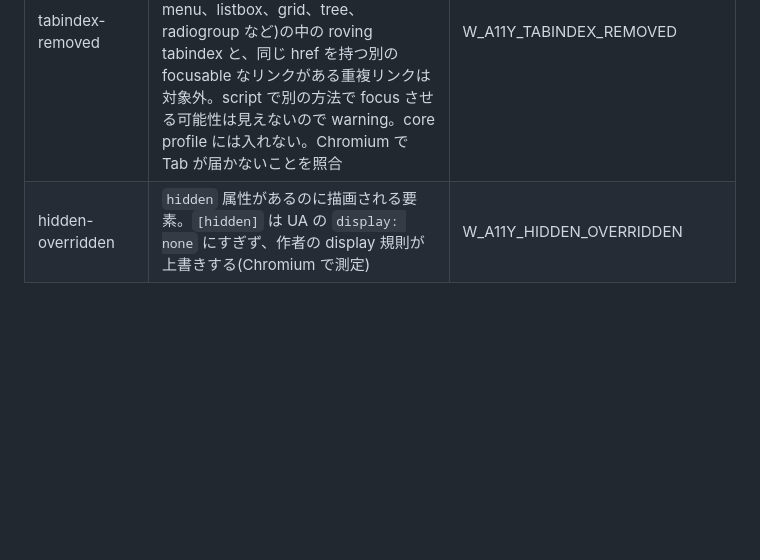
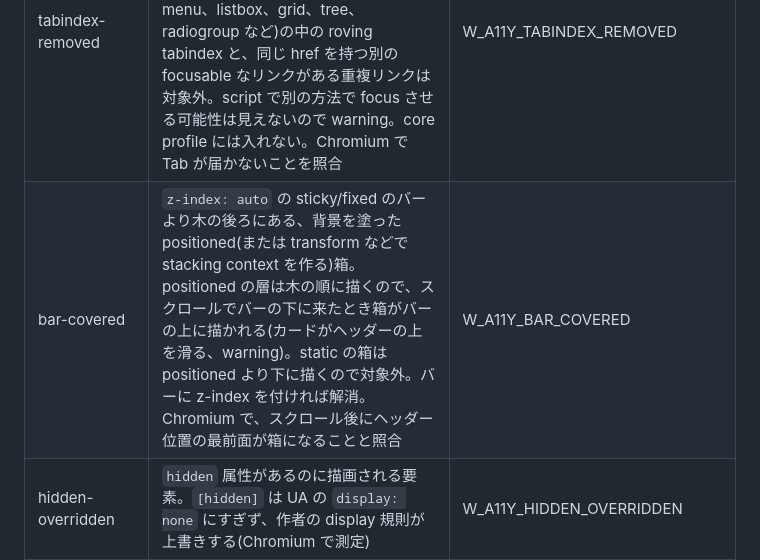
Before and after one commit to kikutadev/veriss, a Markdown page: docs/adr/0013-static-accessibility-rules.md, the part around the change. Rendered like a GitHub page; blank space fills up the shorter version.

```diff
--- a/docs/adr/0013-static-accessibility-rules.md
+++ b/docs/adr/0013-static-accessibility-rules.md
@@ -99,6 +99,7 @@ box tree の DOM 事実だけを入力にし、違反は viewport の区間(領
 | select-indicator | `appearance: none` の dropdown の select(model する select は常にこれ。`multiple`/`size` は adapter で Unknown)で、自身の background-image も、親が隣に描くもの(`::before`/`::after`、absolute の icon、img)もない。UA の矢印が消え、開けることが見た目で分からない(WCAG の失敗ではない手がかりなので warning)。Chromium で、select の右端に何も描かれないことと、矢印を描いた場合は描かれることを照合 | W_A11Y_SELECT_INDICATOR |
 | live-hidden | live region(role alert/status/log/timer/marquee、または `aria-live` polite/assertive)が、`display: none`(自身か祖先)、`visibility: hidden`、`aria-hidden` の領域。accessibility tree にないので、そこへ書いた文は読み上げられない(SC 4.1.3、warning)。`opacity: 0` は tree に残る。Chromium で、CDP の accessibility tree にその region があるかと照合 | W_A11Y_LIVE_HIDDEN |
 | tabindex-removed | 表示されているネイティブの操作要素(button、href のある a、form field)に負の tabindex。ポインターでは使えるが Tab は飛ばす(SC 2.1.1、warning)。composite widget(toolbar、tablist、menu、listbox、grid、tree、radiogroup など)の中の roving tabindex と、同じ href を持つ別の focusable なリンクがある重複リンクは対象外。script で別の方法で focus させる可能性は見えないので warning。core profile には入れない。Chromium で Tab が届かないことを照合 | W_A11Y_TABINDEX_REMOVED |
+| bar-covered | `z-index: auto` の sticky/fixed のバーより木の後ろにある、背景を塗った positioned(または transform などで stacking context を作る)箱。positioned の層は木の順に描くので、スクロールでバーの下に来たとき箱がバーの上に描かれる(カードがヘッダーの上を滑る、warning)。static の箱は positioned より下に描くので対象外。バーに z-index を付ければ解消。Chromium で、スクロール後にヘッダー位置の最前面が箱になることと照合 | W_A11Y_BAR_COVERED |
 | hidden-overridden | `hidden` 属性があるのに描画される要素。`[hidden]` は UA の `display: none` にすぎず、作者の display 規則が上書きする(Chromium で測定) | W_A11Y_HIDDEN_OVERRIDDEN |
 | state-mismatch | `aria-expanded`(と tab の `aria-selected`)が、`aria-controls` の先が描画されるかと食い違う区間(`"false"` なのに見える、`"true"` なのに見えない)。支援技術と画面が逆のことを伝える | W_A11Y_STATE_MISMATCH |
 | focus-transparent | focus しても自分か祖先が opacity 0 のままの focusable。自分の focus の表示は見えない(自作 checkbox で隣の label に focus を見せる `input:focus + label` は静的に確かめないので警告) | W_A11Y_FOCUS_TRANSPARENT |
```
Also changed, not shown: docs/counterexamples/README.md (+20 -0 lines), docs/counterexamples/bar-covered-after.png (added), docs/counterexamples/bar-covered-before.png (added), 5 other files.
